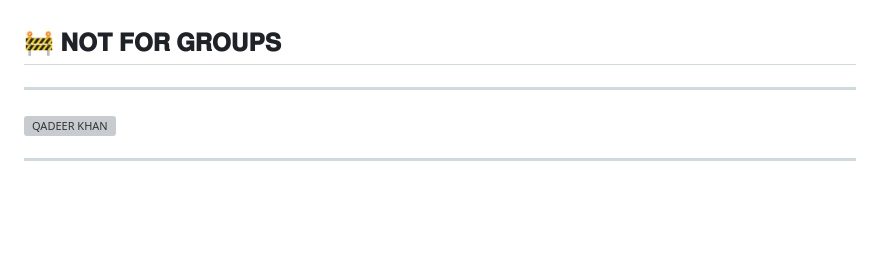
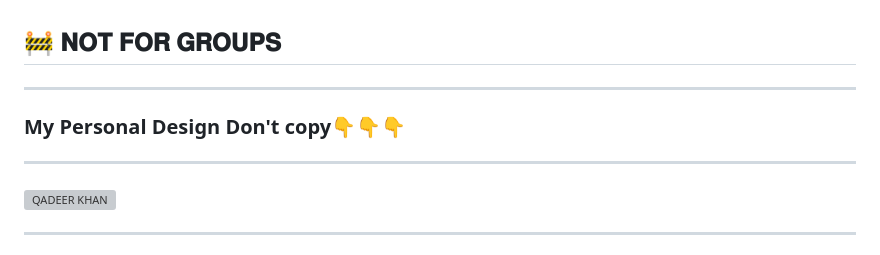
Before and after one commit to opendipius849-lab/PIUS-AI, a Markdown page: README.md, the part around the change. Rendered like a GitHub page; blank space fills up the shorter version; grey boxes are pictures that could not be loaded.

```diff
--- a/README.md
+++ b/README.md
@@ -1,7 +1,8 @@
 ## 🚧 𝐍𝐎𝐓 𝐅𝐎𝐑 𝐆𝐑𝐎𝐔𝐏𝐒
 
 ______
-
+### My Personal Design Don't copy👇👇👇
+___
 
 [![QADEER KHAN](https://raw.githubusercontent.com/Qadeer-Xtech/QADEER-AI/main/Qadeer/tofan.svg)](https://whatsapp.com/channel/0029VajWxSZ96H4SyQLurV1H)
 ___
```
